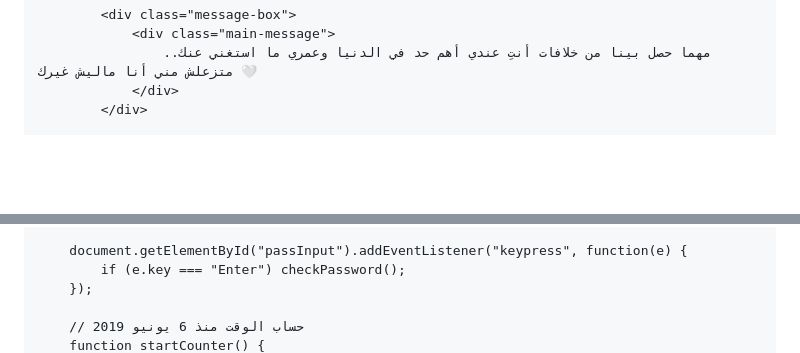
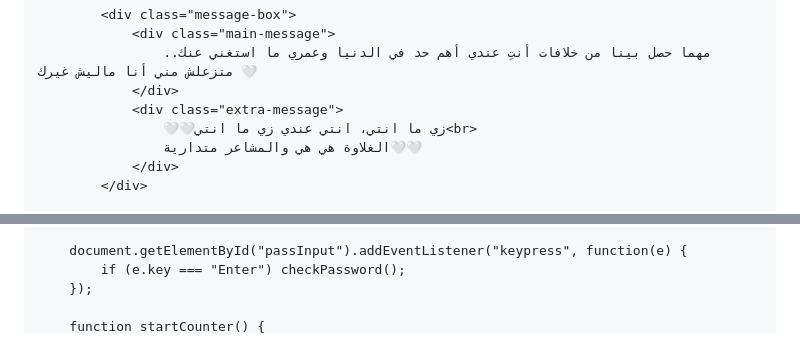
Before and after one commit to ebrahem224222-collab/Keke-, a Markdown page: README.md, 2 parts joined by grey strips. GitHub-like rendering; blank space fills up the shorter version.

```diff
--- a/README.md
+++ b/README.md
@@ -61,5 +61,9 @@
                 <div class="main-message">
                     مهما حصل بينا من خلافات أنتِ عندي أهم حد في الدنيا وعمري ما استغني عنك.. متزعلش مني أنا ماليش غيرك 🤍
                 </div>
+                <div class="extra-message">
+                    🤍🤍زي ما انتي، انتي عندي زي ما انتي<br>
+                    الغلاوة هي هي والمشاعر متدارية🤍🤍
+                </div>
             </div>
 
@@ -102,5 +105,4 @@
             if (e.key === "Enter") checkPassword();
         });
 
-        // حساب الوقت منذ 6 يونيو 2019
         function startCounter() {
```
Also changed, not shown: other parts of README.md (+4 -5 lines).
